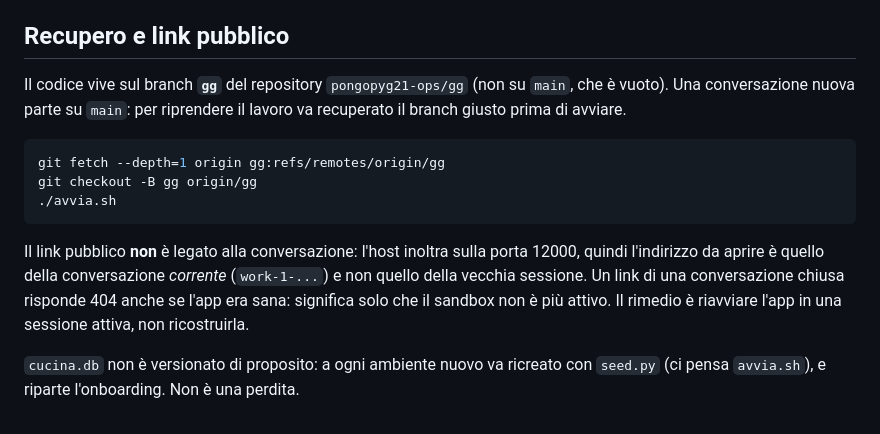
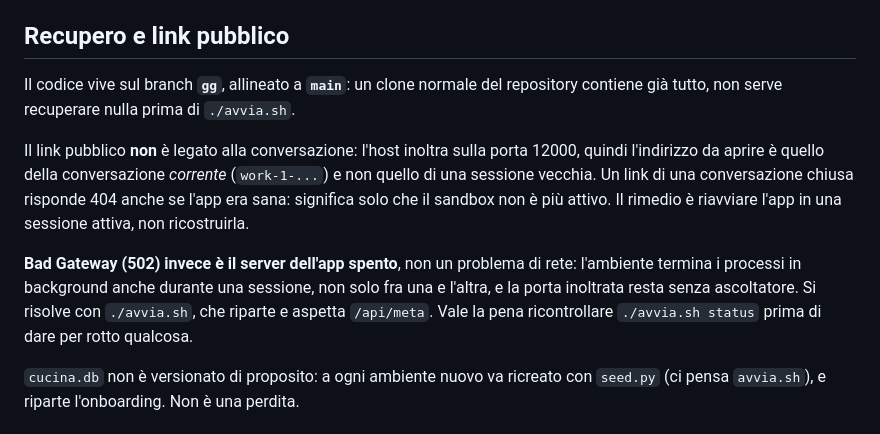
Before and after one commit to pongopyg21-ops/gg, a Markdown page: AGENTS.md, the part around the change. Rendered like a GitHub page.

Commit message:
Aggiorna le note di recupero dopo il merge in main e il caso 502
main ora contiene l'app: un clone normale e pronto, senza fetch del branch.
Aggiunge la distinzione fra 404 (sandbox vecchio, sessione chiusa) e 502
(server spento durante la sessione), che oggi ha causato un falso allarme.

Co-authored-by: openhands <openhands@all-hands.dev>

````diff
--- a/AGENTS.md
+++ b/AGENTS.md
@@ -56,21 +56,20 @@ un nome comune e si rischierebbe di fermare quello di un altro progetto.
 
 ## Recupero e link pubblico
 
-Il codice vive sul branch **`gg`** del repository `pongopyg21-ops/gg` (non su
-`main`, che è vuoto). Una conversazione nuova parte su `main`: per riprendere il
-lavoro va recuperato il branch giusto prima di avviare.
-
-```bash
-git fetch --depth=1 origin gg:refs/remotes/origin/gg
-git checkout -B gg origin/gg
-./avvia.sh
-```
+Il codice vive sul branch **`gg`**, allineato a **`main`**: un clone normale del
+repository contiene già tutto, non serve recuperare nulla prima di `./avvia.sh`.
 
 Il link pubblico **non** è legato alla conversazione: l'host inoltra sulla porta
 12000, quindi l'indirizzo da aprire è quello della conversazione *corrente*
-(`work-1-...`) e non quello della vecchia sessione. Un link di una conversazione
+(`work-1-...`) e non quello di una sessione vecchia. Un link di una conversazione
 chiusa risponde 404 anche se l'app era sana: significa solo che il sandbox non è
 più attivo. Il rimedio è riavviare l'app in una sessione attiva, non ricostruirla.
+
+**Bad Gateway (502) invece è il server dell'app spento**, non un problema di
+rete: l'ambiente termina i processi in background anche durante una sessione,
+non solo fra una e l'altra, e la porta inoltrata resta senza ascoltatore. Si
+risolve con `./avvia.sh`, che riparte e aspetta `/api/meta`. Vale la pena
+ricontrollare `./avvia.sh status` prima di dare per rotto qualcosa.
 
 `cucina.db` non è versionato di proposito: a ogni ambiente nuovo va ricreato con
 `seed.py` (ci pensa `avvia.sh`), e riparte l'onboarding. Non è una perdita.
````
